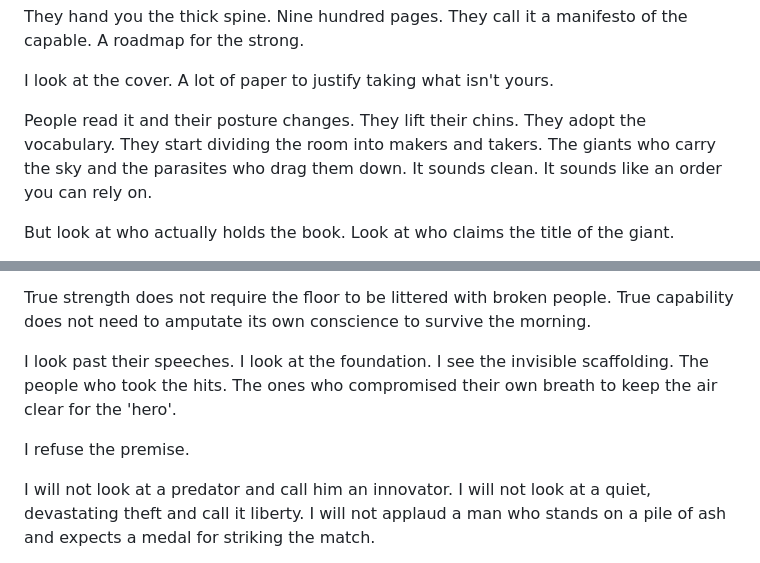
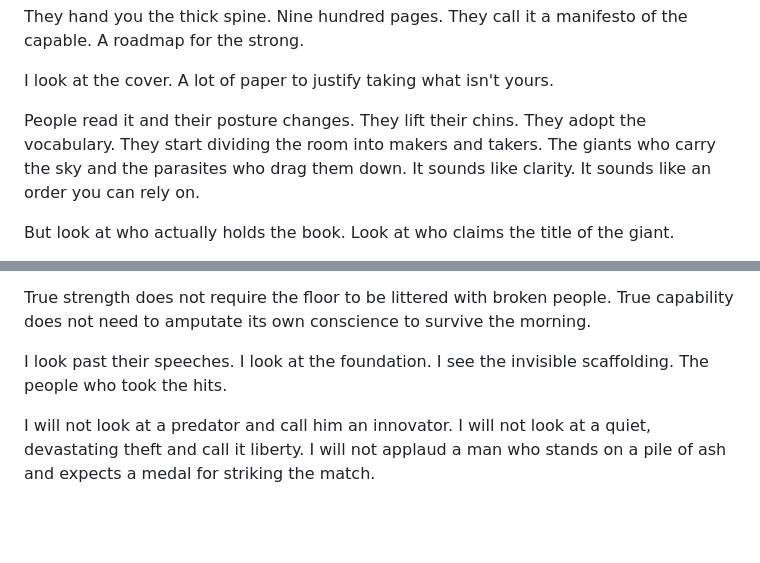
Before and after one commit to NJsalubrious/EthelRyker, a Markdown page: data-points/02_the_Alibi_in_the_Ink.md, 2 parts joined by grey strips. GitHub-like rendering; blank space fills up the shorter version.

Commit message:
Ethel doesnt like Ayn rand - blog updated

```diff
--- a/data-points/02_the_Alibi_in_the_Ink.md
+++ b/data-points/02_the_Alibi_in_the_Ink.md
@@ -5,7 +5,7 @@ They hand you the thick spine. Nine hundred pages. They call it a manifesto of t
 
 I look at the cover. A lot of paper to justify taking what isn't yours.
 
-People read it and their posture changes. They lift their chins. They adopt the vocabulary. They start dividing the room into makers and takers. The giants who carry the sky and the parasites who drag them down. It sounds clean. It sounds like an order you can rely on.
+People read it and their posture changes. They lift their chins. They adopt the vocabulary. They start dividing the room into makers and takers. The giants who carry the sky and the parasites who drag them down. It sounds like clarity. It sounds like an order you can rely on.
 
 But look at who actually holds the book. Look at who claims the title of the giant.
 
@@ -31,9 +31,7 @@ I know what a room feels like when it is run by someone who owes nothing to anyo
 
 True strength does not require the floor to be littered with broken people. True capability does not need to amputate its own conscience to survive the morning.
 
-I look past their speeches. I look at the foundation. I see the invisible scaffolding. The people who took the hits. The ones who compromised their own breath to keep the air clear for the 'hero'.
-
-I refuse the premise.
+I look past their speeches. I look at the foundation. I see the invisible scaffolding. The people who took the hits.
 
 I will not look at a predator and call him an innovator. I will not look at a quiet, devastating theft and call it liberty. I will not applaud a man who stands on a pile of ash and expects a medal for striking the match.
 
```
